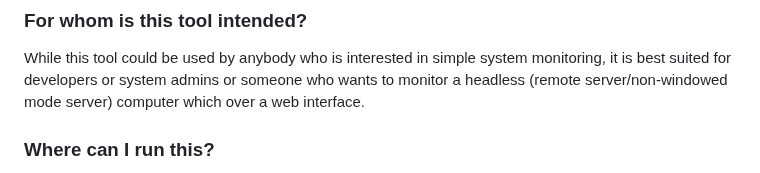
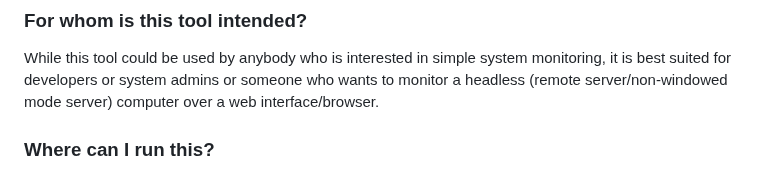
Before and after one commit to amithkoujalgi/sys-stats, a Markdown page: README.md, the part around the change. Rendered like a GitHub page.

```diff
--- a/README.md
+++ b/README.md
@@ -46,7 +46,7 @@ The development of that thought, resulted in a tool that is:
 
 While this tool could be used by anybody who is interested in simple system monitoring, it is best
 suited for developers or system admins or someone who wants to monitor a headless (remote server/non-windowed mode
-server) computer which over a web interface.
+server) computer over a web interface/browser.
 
 ### Where can I run this?
 
```
